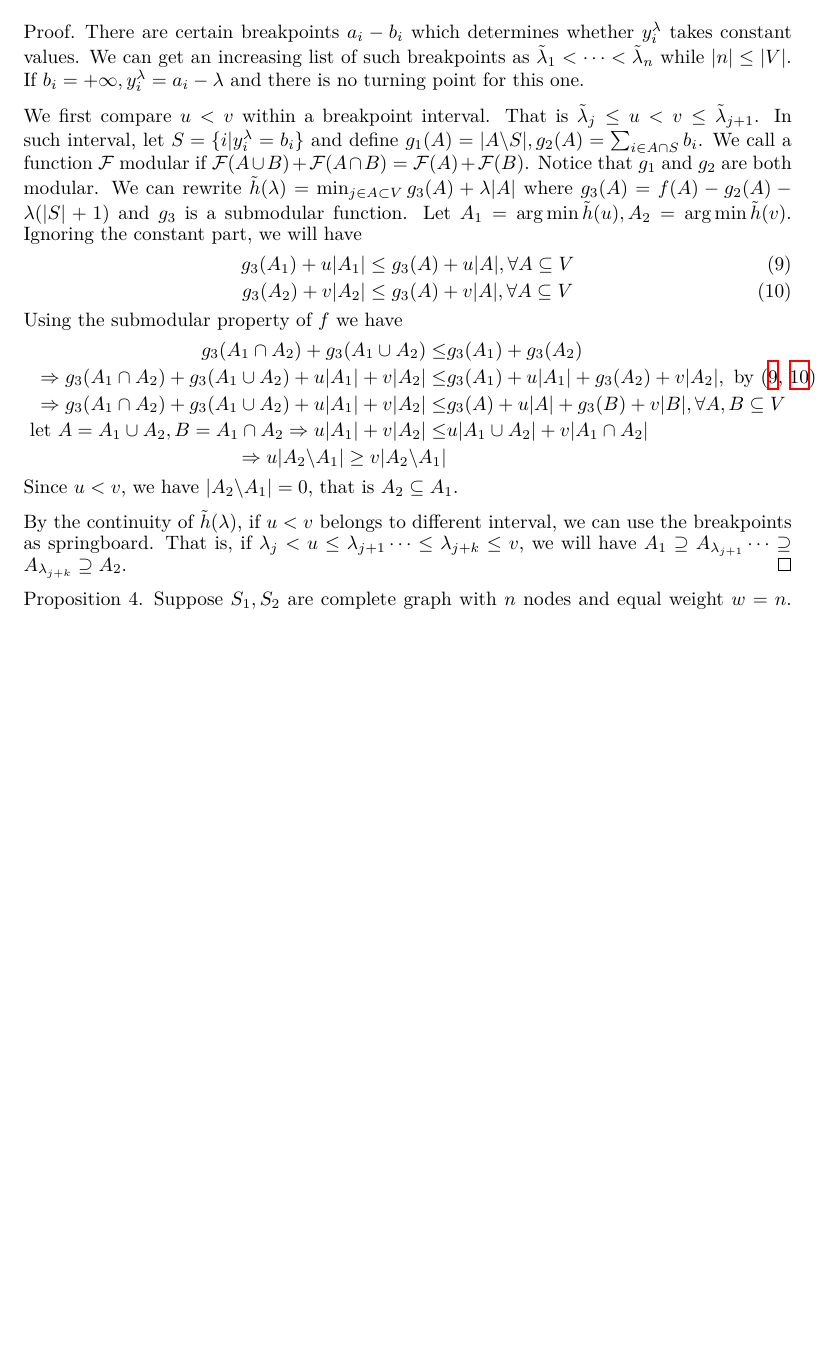
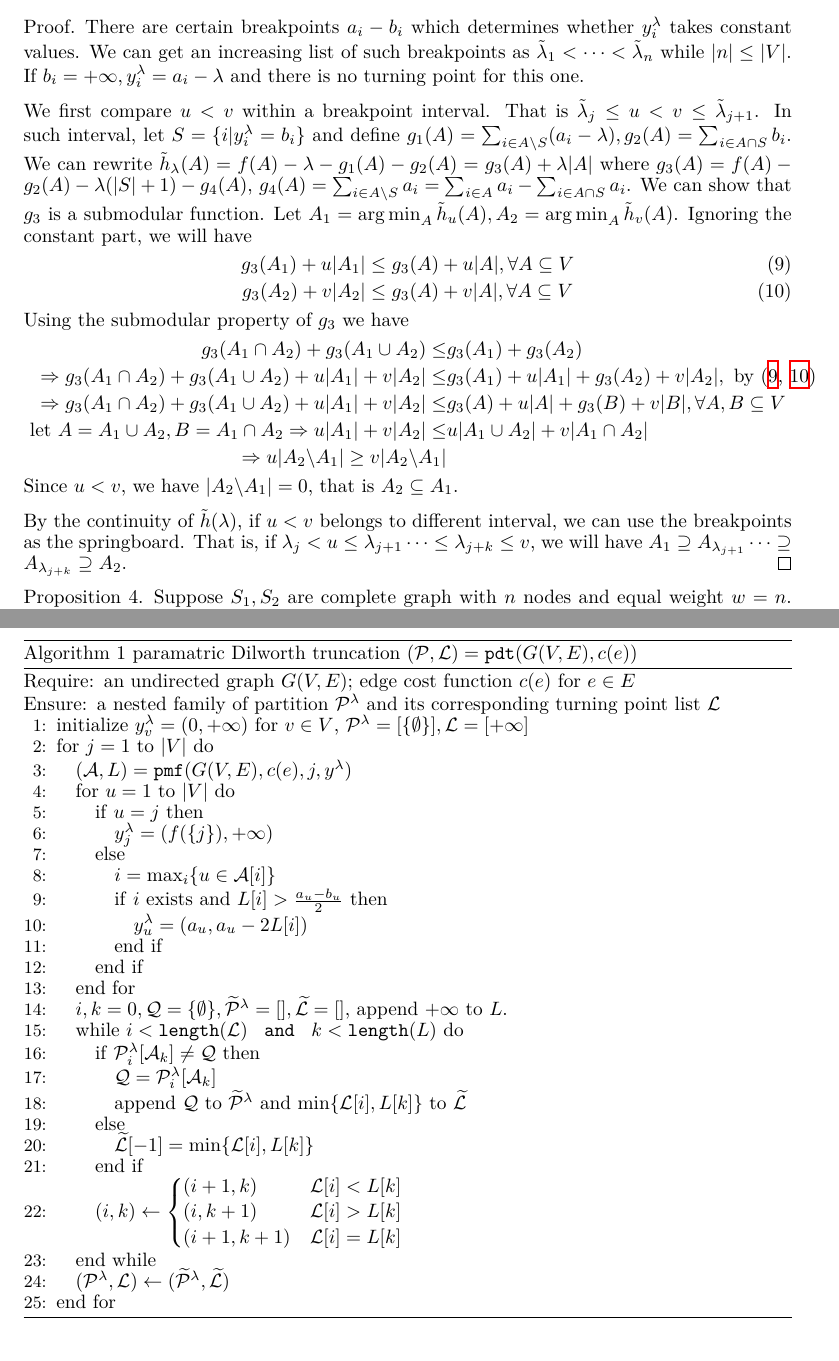
Before and after one commit to zhaofeng-shu33/info-clustering-research, a LaTeX document (paper/appendix.tex): part of page 4 of 6 before the commit and two parts of pages 4 and 6 of 7 after it, the two joined at a grey line, cut so that both start at the same text, the shorter picture padded with empty space. Compiled offline with XeLaTeX.

Commit message:
update paper

```diff
--- a/paper/appendix.tex
+++ b/paper/appendix.tex
@@ -166,14 +166,13 @@ From Proposition \ref{prop:triangle}, $I(Z_{V})$ is achieved by $\P=\{\{1\},\dot
 \begin{proof}
 There are certain breakpoints $a_i - b_i$ which determines whether $y_i^{\lambda}$ takes constant values. We can get an increasing list of such breakpoints as $\tilde{\lambda}_1 < \dots < \tilde{\lambda}_n$ while $\abs{n}\leq \abs{V}$. If $b_i = +\infty, y^{\lambda}_i = a_i - \lambda$ and there is no turning point for this one.
 
-We first compare $ u < v $ within a breakpoint interval. That is $\tilde{\lambda}_j \leq u < v \leq \tilde{\lambda}_{j+1}$. In such interval, let $S = \{i | y^{\lambda}_i = b_i\}$ and define $g_1(A) =\abs{A\backslash S}, g_2(A)= \sum_{i \in A \cap S} b_i$. We call a function $\mathcal{F}$ modular if
-$\mathcal{F}(A \cup B) + \mathcal{F}(A \cap B) = \mathcal{F}(A) + \mathcal{F}(B)$. Notice that $g_1$ and $g_2$ are both modular. We can rewrite $\tilde{h}(\lambda) = \min_{j\in A \subset V}g_3(A) + \lambda\abs{A}$ where $g_3(A)=f(A)-g_2(A)-\lambda(\abs{S}+1)$ and $g_3$ is a submodular function.
-Let $A_1 = \argmin \tilde{h}(u), A_2 = \argmin \tilde{h}(v)$. Ignoring the constant part, we will have
+We first compare $ u < v $ within a breakpoint interval. That is $\tilde{\lambda}_j \leq u < v \leq \tilde{\lambda}_{j+1}$. In such interval, let $S = \{i | y^{\lambda}_i = b_i\}$ and define $g_1(A) = \sum_{i\in A\backslash S} (a_i - \lambda), g_2(A)= \sum_{i \in A \cap S} b_i$. We can rewrite $\tilde{h}_{\lambda}(A) = f(A) - \lambda - g_1(A) - g_2(A) = g_3(A) + \lambda\abs{A}$ where $g_3(A)=f(A)-g_2(A)-\lambda(\abs{S}+1) - g_4(A)$, $g_4(A) = \sum_{i\in A\backslash S} a_i = \sum_{i \in A} a_i - \sum_{i \in A\cap S} a_i $. We can show that $g_3$ is a submodular function.
+Let $A_1 = \argmin_{A} \tilde{h}_u(A), A_2 = \argmin_{A} \tilde{h}_v(A)$. Ignoring the constant part, we will have
 \begin{align}
 g_3(A_1) + u \abs{A_1}& \leq g_3(A) + u \abs{A}, \forall A \subseteq V \label{eq:fA1}\\
 g_3(A_2) + v \abs{A_2}& \leq g_3(A) + v \abs{A}, \forall A \subseteq V \label{eq:fA2}
 \end{align}
-Using the submodular property of $f$ we have
+Using the submodular property of $g_3$ we have
 \begin{align*}
 g_3(A_1 \cap A_2) + g_3(A_1 \cup A_2)\leq  &g_3(A_1) + g_3(A_2) \\
 \Rightarrow g_3(A_1 \cap A_2) + g_3(A_1 \cup A_2) + u \abs{A_1} + v\abs{A_2}
@@ -186,7 +185,7 @@ g_3(A_1 \cap A_2) + g_3(A_1 \cup A_2)\leq  &g_3(A_1) + g_3(A_2) \\
 \end{align*}
 Since $ u < v$, we have $\abs{A_2 \backslash A_1}=0$, that is $A_2 \subseteq A_1$.
 
-By the continuity of $\tilde{h}(\lambda)$, if $u<v$ belongs to different interval, we can use the breakpoints as springboard. That is, if $\lambda_j < u \leq \lambda_{j+1} \dots \leq \lambda_{j+k} \leq v$,  we will have $ A_1 \supseteq A_{\lambda_{j+1}} \dots \supseteq A_{\lambda_{j+k}} \supseteq A_2$.
+By the continuity of $\tilde{h}(\lambda)$, if $u<v$ belongs to different interval, we can use the breakpoints as the springboard. That is, if $\lambda_j < u \leq \lambda_{j+1} \dots \leq \lambda_{j+k} \leq v$,  we will have $ A_1 \supseteq A_{\lambda_{j+1}} \dots \supseteq A_{\lambda_{j+k}} \supseteq A_2$.
 \end{proof}
 
 \input{proposition_reweight.tex}
@@ -206,3 +215,37 @@ From Corollary \ref{cor:complete}, we have $I(Z_{S_1})= \frac{n^2}{2}$. Then for
+\begin{algorithm}
+	\caption{paramatric Dilworth truncation $(\P, \mathcal{L})=\texttt{pdt}(G(V,E), c(e))$}\label{alg:pdt}
+	\begin{algorithmic}[1]
+		\REQUIRE an undirected graph $G(V, E)$; edge cost function $c(e)$ for $e\in E$
+		\ENSURE a nested family of partition $\P^{\lambda}$ and its corresponding turning point list $\mathcal{L}$
+		\STATE initialize $y^{\lambda}_v = (0, +\infty)$ for $ v \in V$, $\P^{\lambda} = [\{\emptyset\}], \mathcal{L} = [+\infty]$
+		\FOR{$j = 1$ to $\abs{V}$}
+		\STATE  $(\mathcal{A}, L) = \texttt{pmf}(G(V,E), c(e), j, y^{\lambda})$
+		\FOR{$u=1$ to $\abs{V}$}
+		\IF{$u=j$}
+		\STATE $y^{\lambda}_j = (f(\{j\}), +\infty)$
+		\ELSE
+		\STATE $ i = \max_i \{ u \in \mathcal{A}[i]\}$
+		\IF{$i$ exists and $L[i] > \frac{a_u - b_u}{2}$}
+		\STATE $y_u^{\lambda} = (a_u, a_u - 2 L[i])$
+		\ENDIF
+		\ENDIF
+		\ENDFOR
+		\STATE $i, k = 0, \mathcal{Q} = \{\emptyset\}, \widetilde{\mathcal{\P}}^{\lambda} = [], \widetilde{\mathcal{L}} = []$, append $+\infty$ to $L$.
+		\WHILE{$i<\texttt{length}(\mathcal{L})$ \texttt{ and } $k<\texttt{length}(L)$}
+		\IF{$ \P^{\lambda}_i[\mathcal{A}_k] \neq \mathcal{Q}$}
+		\STATE $\mathcal{Q} = \P^{\lambda}_i[\mathcal{A}_k]$
+		\STATE append $\mathcal{Q}$ to $\widetilde{\mathcal{\P}}^{\lambda}$ and $\min\{\mathcal{L}[i], L[k]\}$
+		to $\widetilde{\mathcal{L}}$
+		\ELSE
+		\STATE $\widetilde{\mathcal{L}}[-1] = \min\{\mathcal{L}[i], L[k]\}$
+		\ENDIF
+		\STATE $(i, k) \leftarrow \begin{cases} (i+1, k) & \mathcal{L}[i] < L[k] \\  (i, k+1) & \mathcal{L}[i] > L[k]\\ (i+1, k+1) & \mathcal{L}[i] = L[k]\end{cases}$
+		\ENDWHILE
+		\STATE $(\P^{\lambda}, \mathcal{L}) \leftarrow (\widetilde{\mathcal{\P}}^{\lambda},  \widetilde{\mathcal{L}})$
+		\ENDFOR
+	\end{algorithmic}
+\end{algorithm}
+\section{Experiment Explanation}
 In this section, we describe the details of our two experiments. The source code for info-clustering algorithm and experiments can be found at \href{https://github.com/zhaofeng-shu33/principal\_sequence\_of\_partition}{info-cluster}.
 
 
```
Also changed, not shown: paper/nips_2019.tex (+1 -1 lines), paper/appendix.tex (18 more changed lines), 1 other file.
